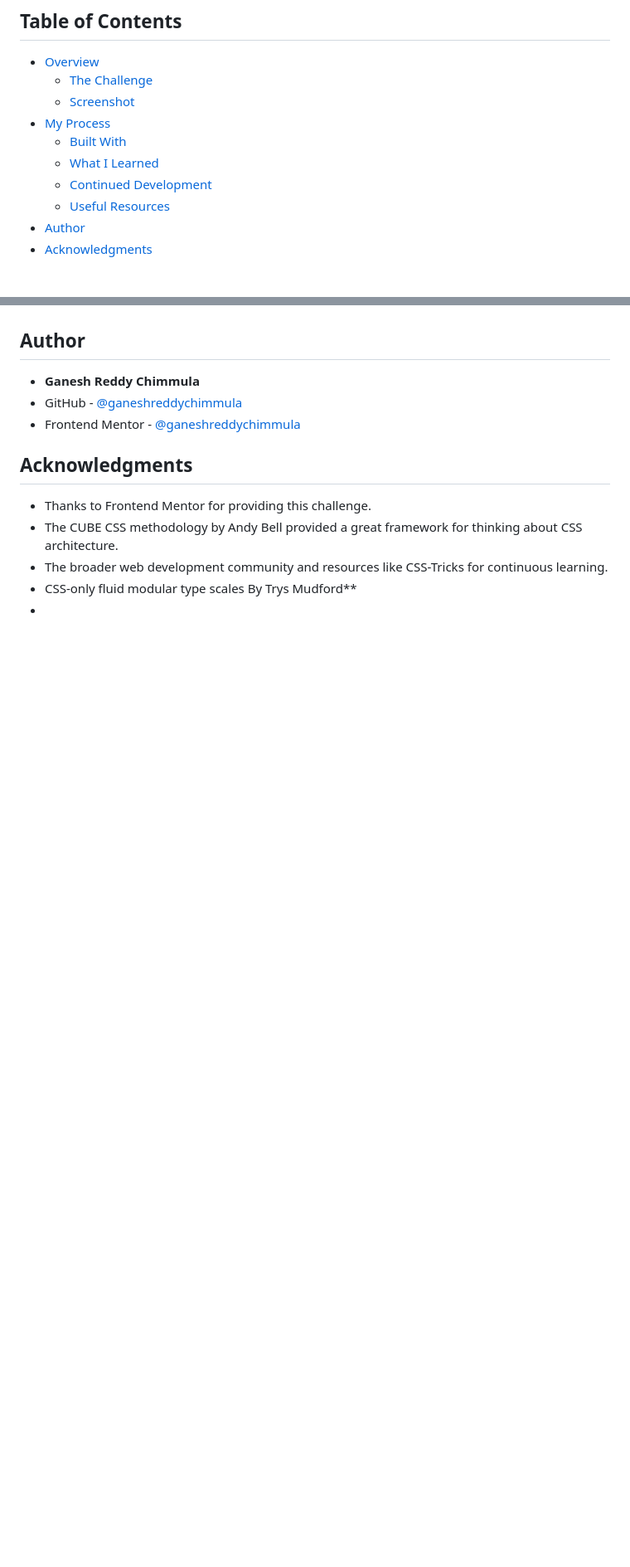
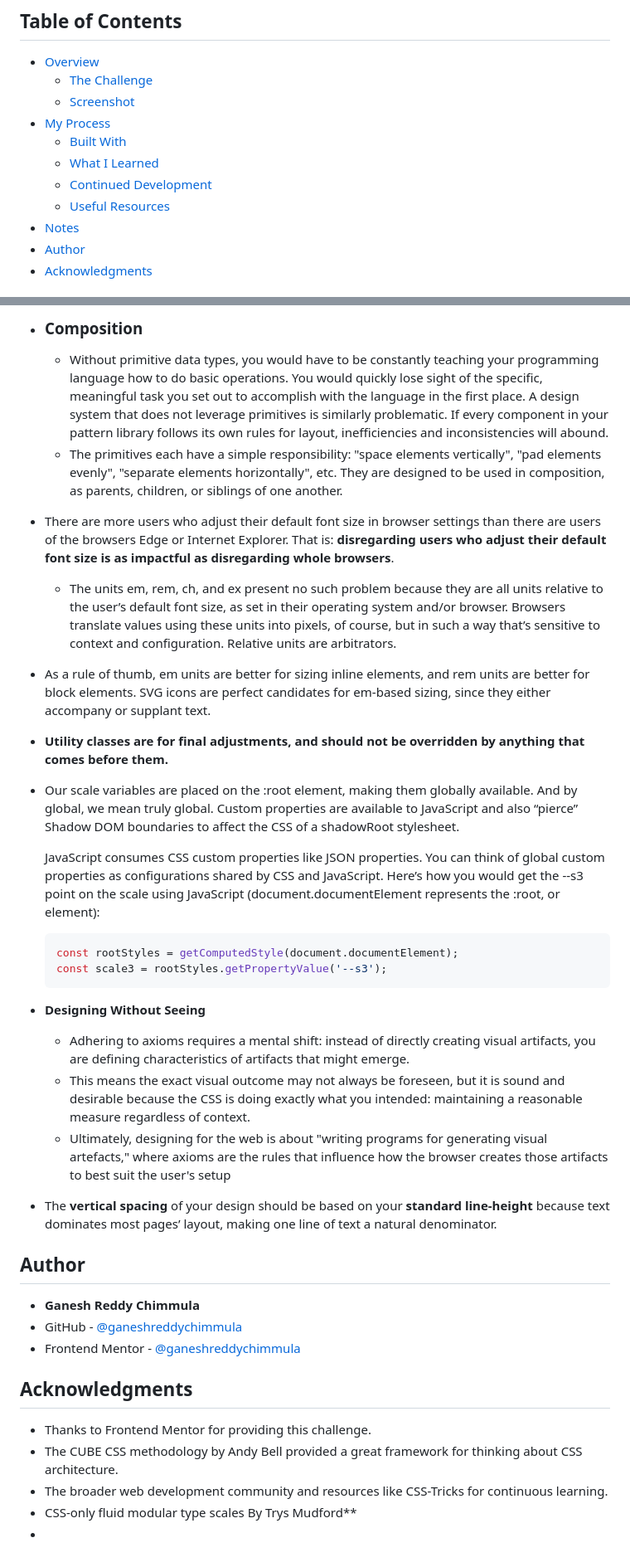
Before and after one commit to ganeshreddychimmula/time-tracking-dashboard, a Markdown page: README.md, 2 parts joined by grey strips. Shown at 83% size. Rendered like a GitHub page; blank space fills up the shorter version.

````diff
--- a/README.md
+++ b/README.md
@@ -14,6 +14,7 @@ This is a solution to the [Time tracking dashboard challenge on Frontend Mentor]
   - [What I Learned](#what-i-learned)
   - [Continued Development](#continued-development)
   - [Useful Resources](#useful-resources)
+- [Notes](#notes)
 - [Author](#author)
 - [Acknowledgments](#acknowledgments)
 
@@ -73,3 +92,30 @@ The fact that they can be updated in JavaScript opens up even more interesting p
+- ### Composition
+
+  -  Without primitive data types, you would have to be constantly teaching your programming language how to do basic operations. You would quickly lose sight of the specific, meaningful task you set out to accomplish with the language in the first place. A design system that does not leverage primitives is similarly problematic. If every component in your pattern library follows its own rules for layout, inefficiencies and inconsistencies will abound.
+  - The primitives each have a simple responsibility: "space elements vertically", "pad elements evenly", "separate elements horizontally", etc. They are designed to be used in composition, as parents, children, or siblings of one another.
+
+- There are more users who adjust their default font size in browser settings than there are users of the browsers Edge or Internet Explorer. That is: **disregarding users who adjust their default font size is as impactful as disregarding whole browsers**.
+  - The units em, rem, ch, and ex present no such problem because they are all units relative to the user’s default font size, as set in their operating system and/or browser. Browsers translate values using these units into pixels, of course, but in such a way that’s sensitive to context and configuration. Relative units are arbitrators.
+
+- As a rule of thumb, em units are better for sizing inline elements, and rem units are better for block elements. SVG icons are perfect candidates for em-based sizing, since they either accompany or supplant text.
+
+- **Utility classes are for final adjustments, and should not be overridden by anything that comes before them.**
+
+- Our scale variables are placed on the :root element, making them globally available. And by global, we mean truly global. Custom properties are available to JavaScript and also “pierce” Shadow DOM boundaries to affect the CSS of a shadowRoot stylesheet.
+
+  JavaScript consumes CSS custom properties like JSON properties. You can think of global custom properties as configurations shared by CSS and JavaScript. Here’s how you would get the --s3 point on the scale using JavaScript (document.documentElement represents the :root, or <html> element):
+  ```Js
+  const rootStyles = getComputedStyle(document.documentElement);
+  const scale3 = rootStyles.getPropertyValue('--s3');
+  ```
+- **Designing Without Seeing**
+  - Adhering to axioms requires a mental shift: instead of directly creating visual artifacts, you are defining characteristics of artifacts that might emerge.
+  - This means the exact visual outcome may not always be foreseen, but it is sound and desirable because the CSS is doing exactly what you intended: maintaining a reasonable measure regardless of context.
+  - Ultimately, designing for the web is about "writing programs for generating visual artefacts," where axioms are the rules that influence how the browser creates those artifacts to best suit the user's setup
+
+- The **vertical spacing** of your design should be based on your **standard line-height** because text dominates most pages’ layout, making one line of text a natural denominator.
+
+
 
 ## Author
 
````
Also changed, not shown: other parts of README.md (+18 -0 lines).
